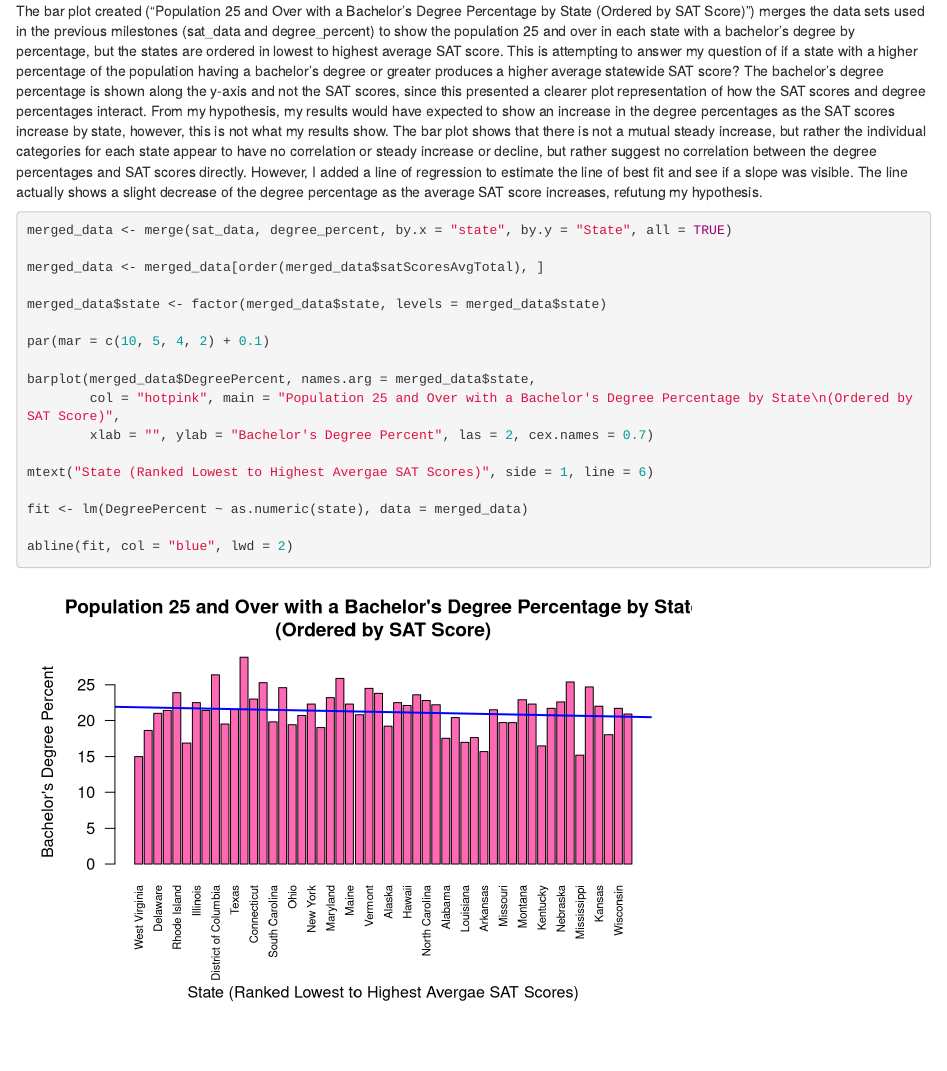
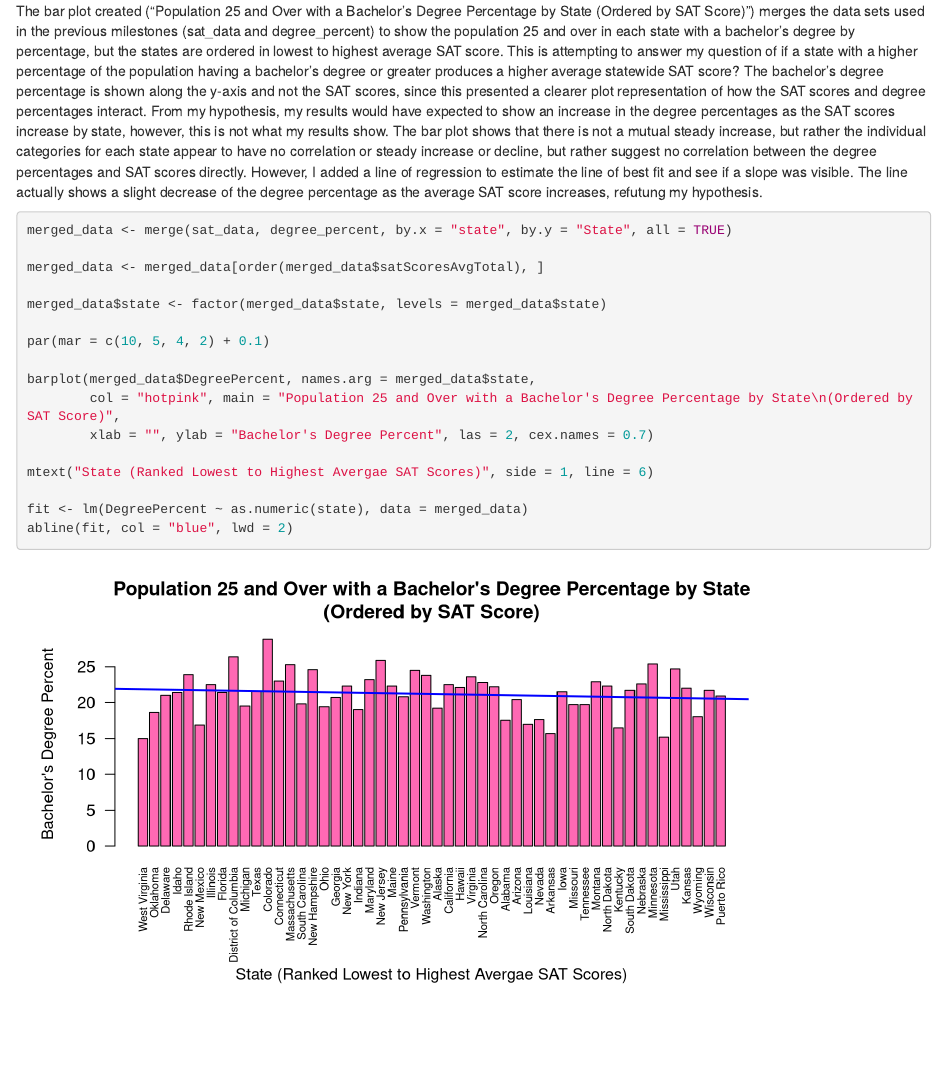
Before and after one commit to charlottehodgson/gov50-final-project, an R Markdown document (index.Rmd): the page in a window 1100 px wide, from 5040 px down. Rendered offline with R 4.5, knitr and Pandoc, with nearby package versions; drawn as R Markdown's standard HTML page in place of the format the file asks for.

Commit message:
correct knit presentation

````diff
--- a/index.Rmd
+++ b/index.Rmd
@@ -68,7 +68,7 @@ ggplot(degree_percent, aes(x = reorder(State, DegreePercent), y = DegreePercent)
 
 The bar plot created ("Population 25 and Over with a Bachelor's Degree Percentage by State (Ordered by SAT Score)") merges the data sets used in the previous milestones (sat_data and degree_percent) to show the population 25 and over in each state with a bachelor's degree by percentage, but the states are ordered in lowest to highest average SAT score. This is attempting to answer my question of if a state with a higher percentage of the population having a bachelor’s degree or greater produces a higher average statewide SAT score? The bachelor's degree percentage is shown along the y-axis and not the SAT scores, since this presented a clearer plot representation of how the SAT scores and degree percentages interact. From my hypothesis, my results would have expected to show an increase in the degree percentages as the SAT scores increase by state, however, this is not what my results show. The bar plot shows that there is not a mutual steady increase, but rather the individual categories for each state appear to have no correlation or steady increase or decline, but rather suggest no correlation between the degree percentages and SAT scores directly. However, I added a line of regression to estimate the line of best fit and see if a slope was visible. The line actually shows a slight decrease of the degree percentage as the average SAT score increases, refutung my hypothesis.
 
-```{r}
+```{r, fig.width = 8}
 merged_data <- merge(sat_data, degree_percent, by.x = "state", by.y = "State", all = TRUE)
 
 merged_data <- merged_data[order(merged_data$satScoresAvgTotal), ]
````
Also changed, not shown: index.html, index.Rmd (1 more changed lines), 1 other file.
